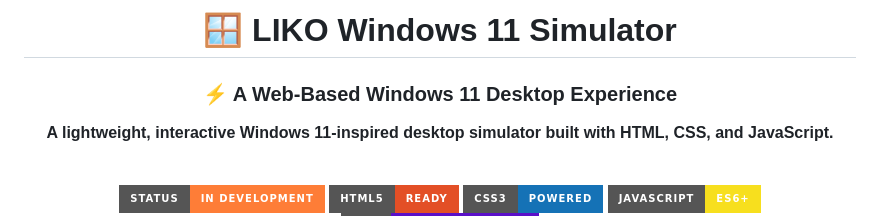
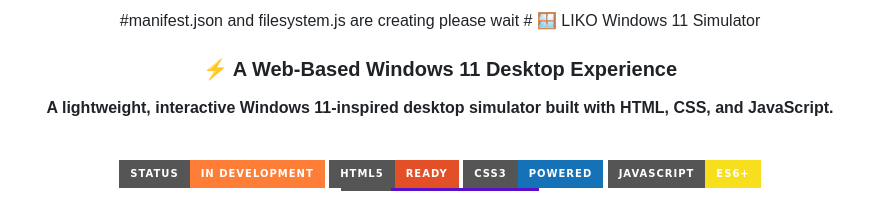
Before and after one commit to parsa121299/win11-simulator, a Markdown page: README.md, the part around the change. Drawn GitHub-style; badges without logos.

```diff
--- a/README.md
+++ b/README.md
@@ -1,5 +1,5 @@
 <div align="center">
-
+#manifest.json and filesystem.js are creating please wait
 # 🪟 LIKO Windows 11 Simulator
 
 ### ⚡ A Web-Based Windows 11 Desktop Experience
```
